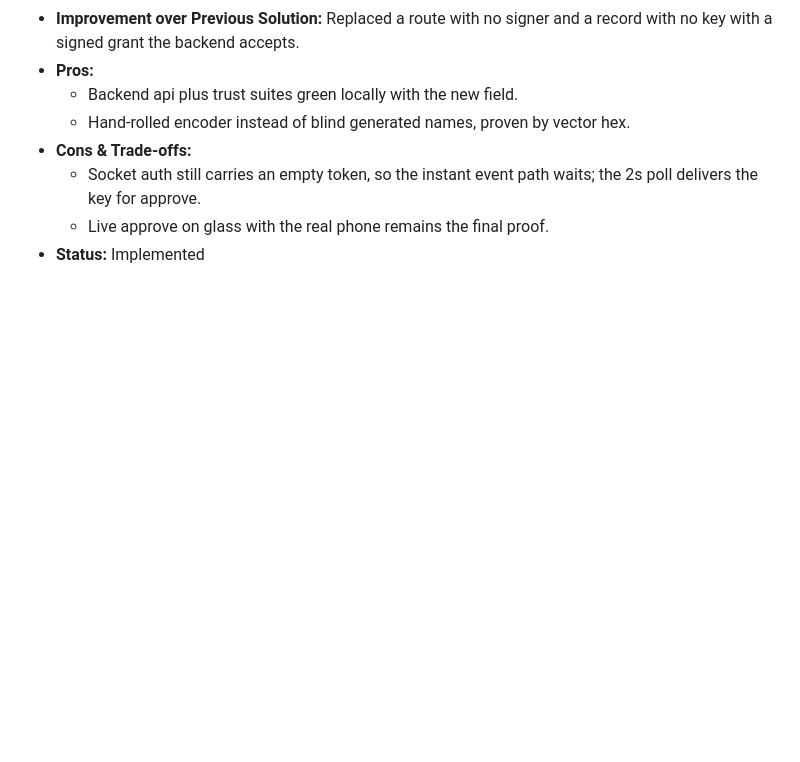
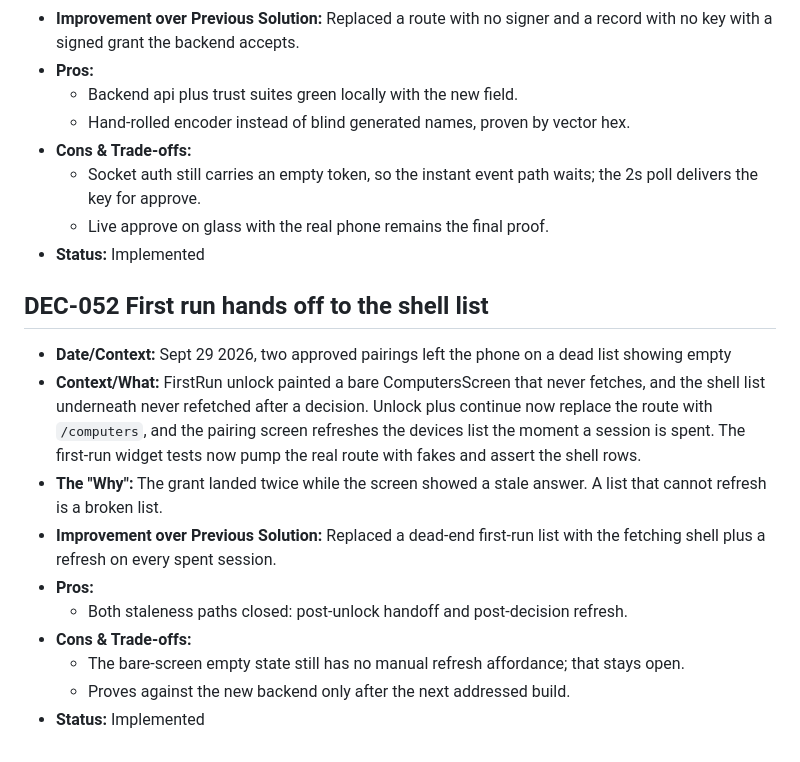
Before and after one commit to Narayan201120/calcar, a Markdown page: DECISIONS.md, the part around the change. GitHub-like rendering; blank space fills up the shorter version.

Commit message:
\DEC-052 first run hands off to shell list\

```diff
--- a/DECISIONS.md
+++ b/DECISIONS.md
@@ -674,3 +674,15 @@ Retroactive log from the start of this chat. Updated in real-time going forward.
   - Socket auth still carries an empty token, so the instant event path waits; the 2s poll delivers the key for approve.
   - Live approve on glass with the real phone remains the final proof.
 - **Status:** Implemented
+
+## DEC-052 First run hands off to the shell list
+- **Date/Context:** Sept 29 2026, two approved pairings left the phone on a dead list showing empty
+- **Context/What:** FirstRun unlock painted a bare ComputersScreen that never fetches, and the shell list underneath never refetched after a decision. Unlock plus continue now replace the route with `/computers`, and the pairing screen refreshes the devices list the moment a session is spent. The first-run widget tests now pump the real route with fakes and assert the shell rows.
+- **The "Why":** The grant landed twice while the screen showed a stale answer. A list that cannot refresh is a broken list.
+- **Improvement over Previous Solution:** Replaced a dead-end first-run list with the fetching shell plus a refresh on every spent session.
+- **Pros:**
+  - Both staleness paths closed: post-unlock handoff and post-decision refresh.
+- **Cons & Trade-offs:**
+  - The bare-screen empty state still has no manual refresh affordance; that stays open.
+  - Proves against the new backend only after the next addressed build.
+- **Status:** Implemented
```
